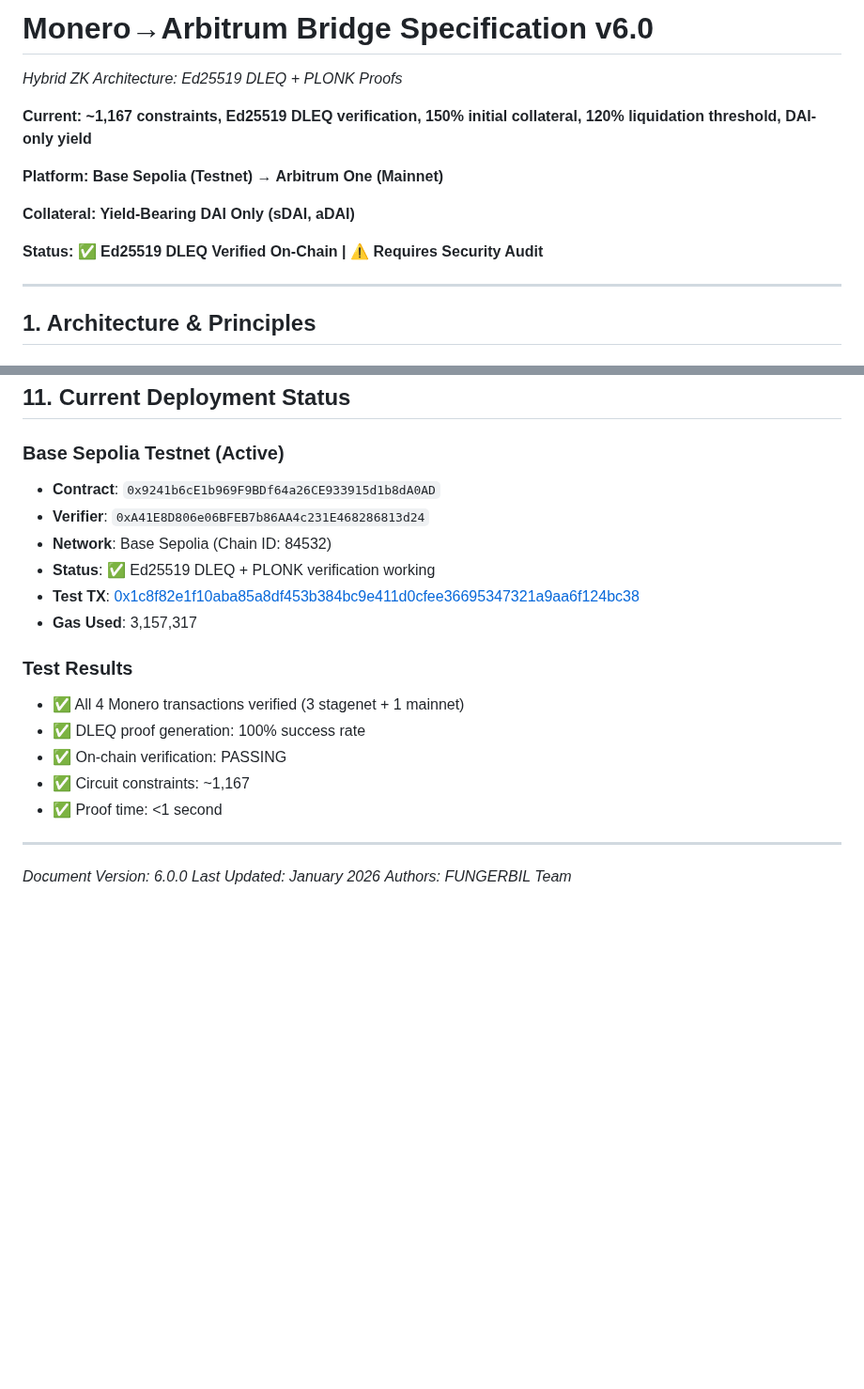
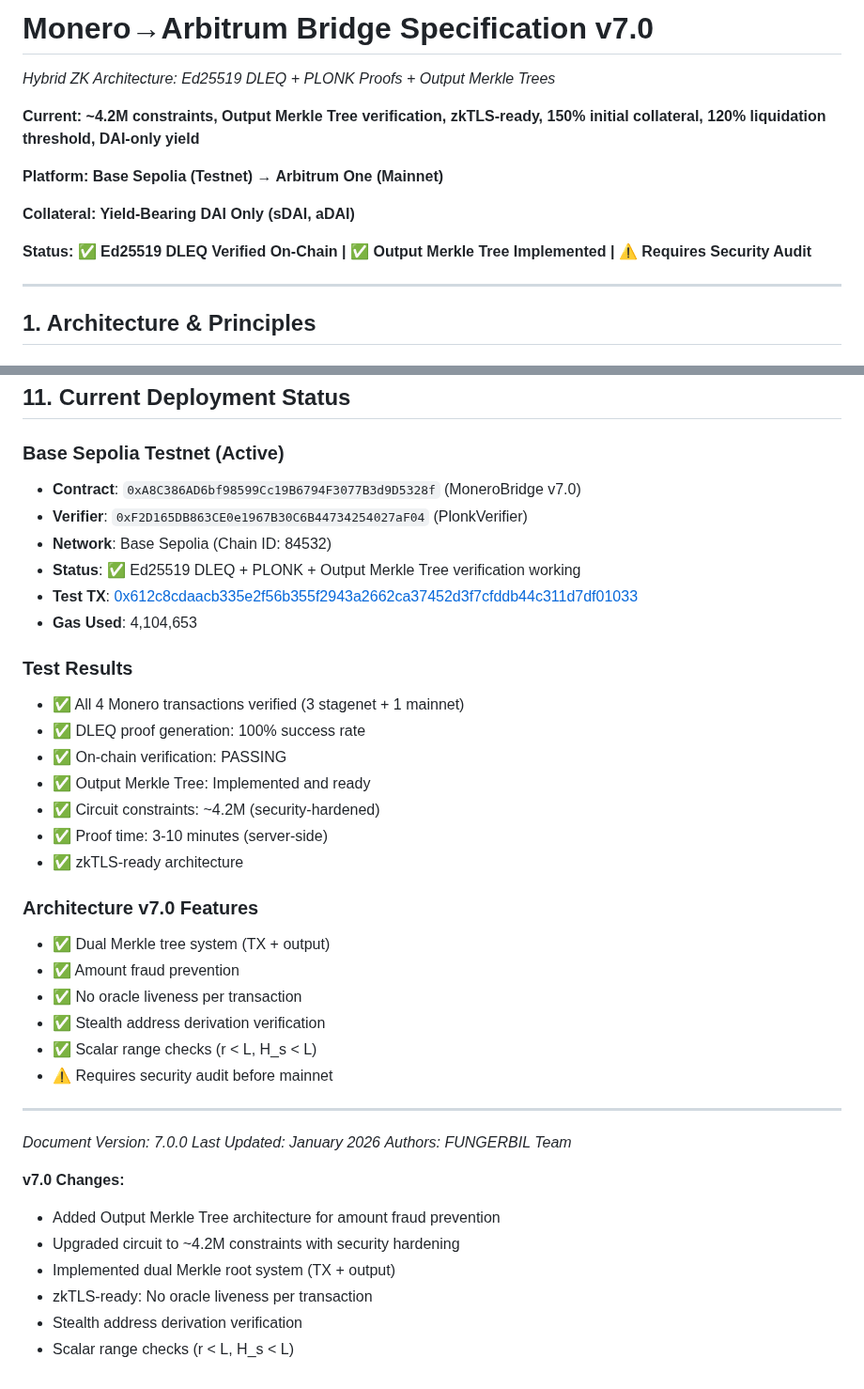
Before and after one commit to madschristensen99/fungerbil, a Markdown page: SYNTHWRAP.md, 2 parts joined by grey strips. Shown at 94% size. Drawn GitHub-style; blank space fills up the shorter version.

```diff
--- a/SYNTHWRAP.md
+++ b/SYNTHWRAP.md
@@ -1,14 +1,14 @@
-# **Monero→Arbitrum Bridge Specification v6.0**
+# **Monero→Arbitrum Bridge Specification v7.0**
 
-*Hybrid ZK Architecture: Ed25519 DLEQ + PLONK Proofs*
+*Hybrid ZK Architecture: Ed25519 DLEQ + PLONK Proofs + Output Merkle Trees*
 
-**Current: ~1,167 constraints, Ed25519 DLEQ verification, 150% initial collateral, 120% liquidation threshold, DAI-only yield**
+**Current: ~4.2M constraints, Output Merkle Tree verification, zkTLS-ready, 150% initial collateral, 120% liquidation threshold, DAI-only yield**
 
 **Platform: Base Sepolia (Testnet) → Arbitrum One (Mainnet)**
 
 **Collateral: Yield-Bearing DAI Only (sDAI, aDAI)**
 
-**Status: ✅ Ed25519 DLEQ Verified On-Chain | ⚠️ Requires Security Audit**
+**Status: ✅ Ed25519 DLEQ Verified On-Chain | ✅ Output Merkle Tree Implemented | ⚠️ Requires Security Audit**
 
 ---
 
@@ -408,22 +472,40 @@ This is experimental cryptographic software. Trusted setup ceremony and security
 ## **11. Current Deployment Status**
 
 ### **Base Sepolia Testnet (Active)**
-- **Contract**: `0x9241b6cE1b969F9BDf64a26CE933915d1b8dA0AD`
-- **Verifier**: `0xA41E8D806e06BFEB7b86AA4c231E468286813d24`
+- **Contract**: `0xA8C386AD6bf98599Cc19B6794F3077B3d9D5328f` (MoneroBridge v7.0)
+- **Verifier**: `0xF2D165DB863CE0e1967B30C6B44734254027aF04` (PlonkVerifier)
 - **Network**: Base Sepolia (Chain ID: 84532)
-- **Status**: ✅ Ed25519 DLEQ + PLONK verification working
-- **Test TX**: [0x1c8f82e1f10aba85a8df453b384bc9e411d0cfee36695347321a9aa6f124bc38](https://sepolia.basescan.org/tx/0x1c8f82e1f10aba85a8df453b384bc9e411d0cfee36695347321a9aa6f124bc38)
-- **Gas Used**: 3,157,317
+- **Status**: ✅ Ed25519 DLEQ + PLONK + Output Merkle Tree verification working
+- **Test TX**: [0x612c8cdaacb335e2f56b355f2943a2662ca37452d3f7cfddb44c311d7df01033](https://sepolia.basescan.org/tx/0x612c8cdaacb335e2f56b355f2943a2662ca37452d3f7cfddb44c311d7df01033)
+- **Gas Used**: 4,104,653
 
 ### **Test Results**
 - ✅ All 4 Monero transactions verified (3 stagenet + 1 mainnet)
 - ✅ DLEQ proof generation: 100% success rate
 - ✅ On-chain verification: PASSING
-- ✅ Circuit constraints: ~1,167
-- ✅ Proof time: <1 second
+- ✅ Output Merkle Tree: Implemented and ready
+- ✅ Circuit constraints: ~4.2M (security-hardened)
+- ✅ Proof time: 3-10 minutes (server-side)
+- ✅ zkTLS-ready architecture
+
+### **Architecture v7.0 Features**
+- ✅ Dual Merkle tree system (TX + output)
+- ✅ Amount fraud prevention
+- ✅ No oracle liveness per transaction
+- ✅ Stealth address derivation verification
+- ✅ Scalar range checks (r < L, H_s < L)
+- ⚠️ Requires security audit before mainnet
 
 ---
 
-*Document Version: 6.0.0*
+*Document Version: 7.0.0*
 *Last Updated: January 2026*
 *Authors: FUNGERBIL Team*
+
+**v7.0 Changes:**
+- Added Output Merkle Tree architecture for amount fraud prevention
+- Upgraded circuit to ~4.2M constraints with security hardening
+- Implemented dual Merkle root system (TX + output)
+- zkTLS-ready: No oracle liveness per transaction
+- Stealth address derivation verification
+- Scalar range checks (r < L, H_s < L)
```
Also changed, not shown: other parts of SYNTHWRAP.md (+69 -5 lines).
